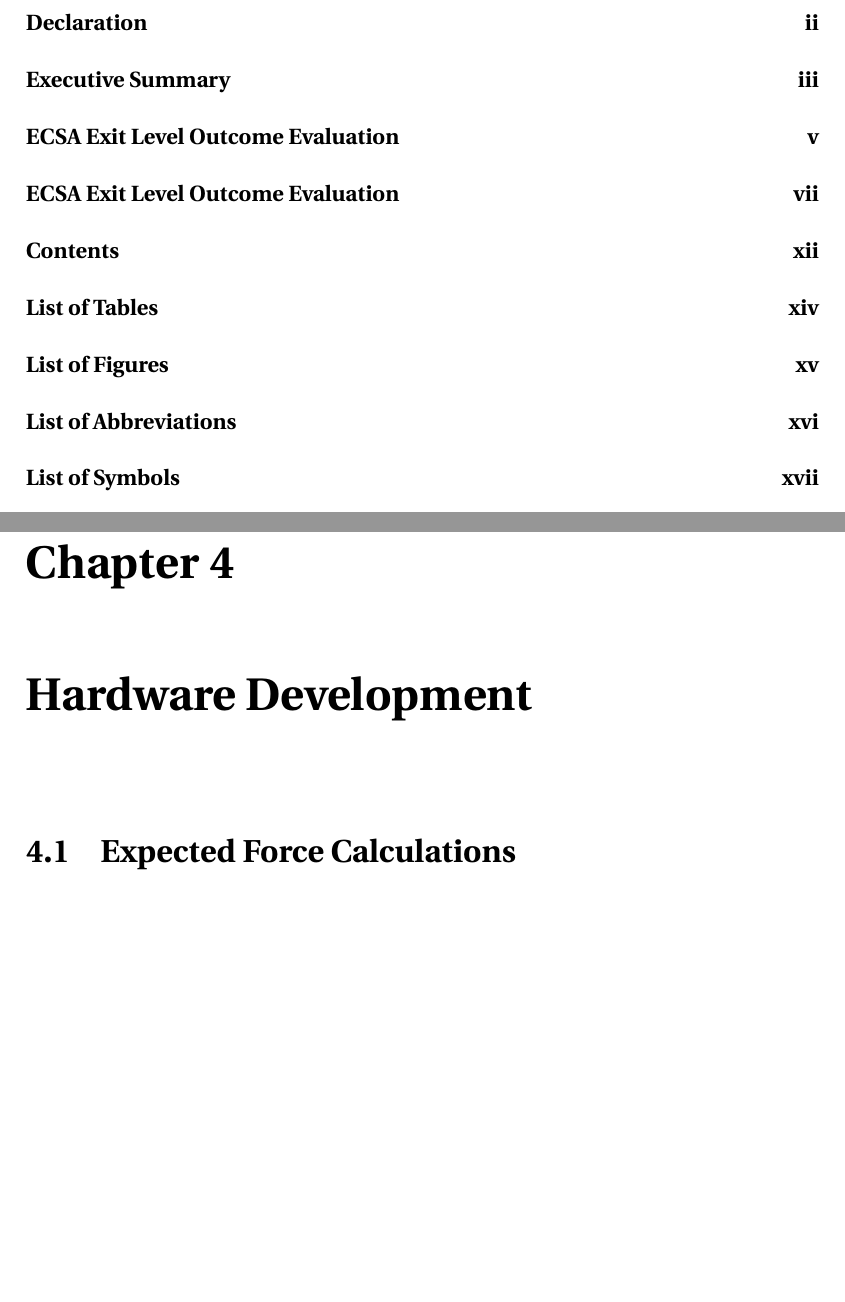
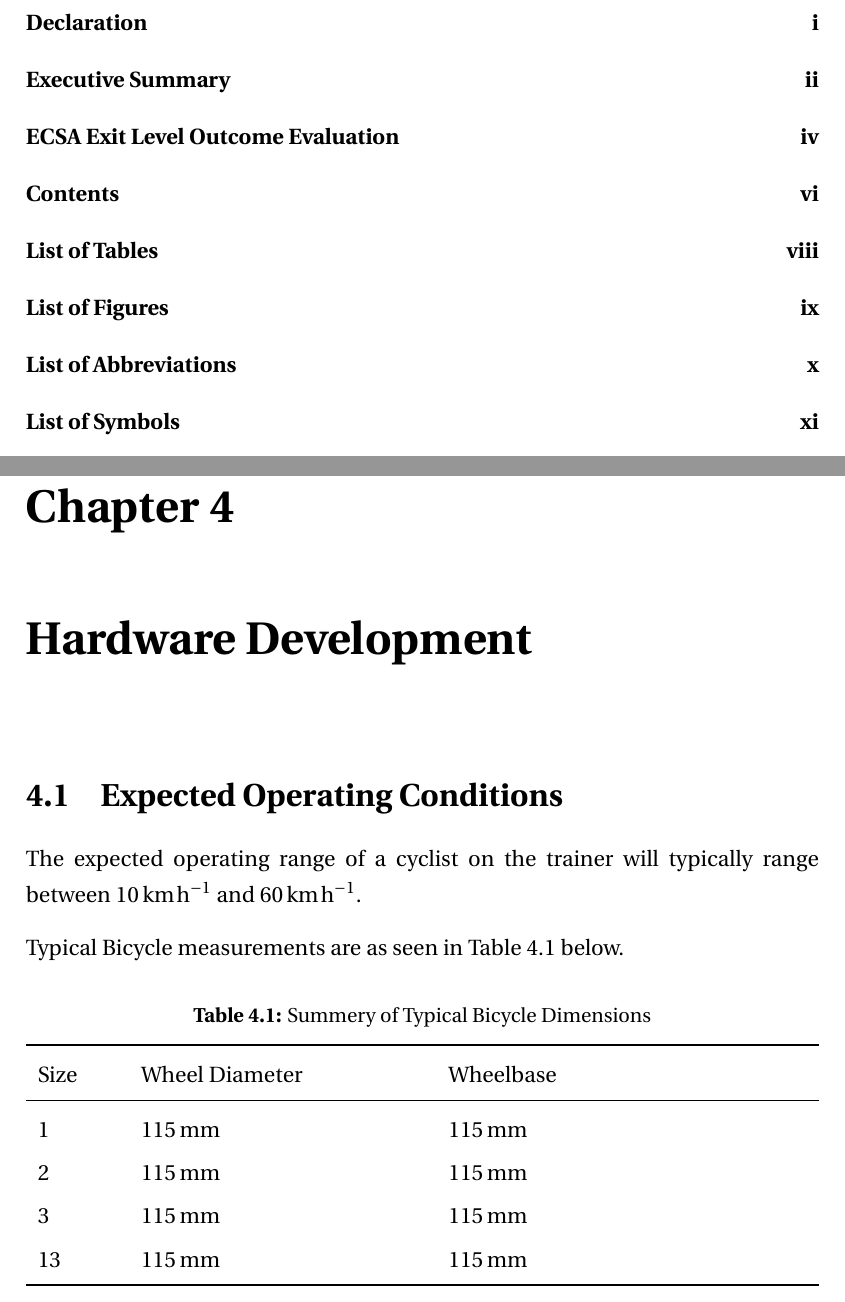
Before and after one commit to TheMechatronic/Skripsie-2022, a LaTeX thesis (Report/Main.tex, which reads Report/Hardware Development.tex, Report/Preample.tex): two parts of pages 13 and 35 of 38 before the commit and two parts of pages 7 and 29 of 32 after it, joined at a grey line, cut so that both start at the same text, the shorter picture padded with empty space. Compiled offline with pdfLaTeX; a LaTeX package or settings file that is missing is left out.

Commit message:
Report Work

```diff
--- a/Report/Hardware Development.tex
+++ b/Report/Hardware Development.tex
@@ -7,7 +7,27 @@
 
 \chapter{Hardware Development}
 
-\section{Expected Force Calculations}
+\section{Expected Operating Conditions}
+The expected operating range of a cyclist on the trainer will typically range between \SI{10}{\kilo\meter\per\hour} and \SI{60}{\kilo\meter\per\hour}.
+
+Typical Bicycle measurements are as seen in Table \ref{tab:bikesize} below.
+
+\begin{table}[H]
+	\renewcommand{\arraystretch}{1.2}
+	\centering
+	\caption{Summery of Typical Bicycle Dimensions}
+	\begin{tabularx}{\textwidth}{p{1.4cm} >{\raggedright}p{5cm} >{\raggedright\arraybackslash}X}
+		\toprule
+		Size & Wheel Diameter & Wheelbase\\
+		\midrule
+		1 & \SI{115}{\milli\meter} & \SI{115}{\milli\meter}\\
+		2 & \SI{115}{\milli\meter} & \SI{115}{\milli\meter}\\
+		3 & \SI{115}{\milli\meter} & \SI{115}{\milli\meter}\\
+		13 & \SI{115}{\milli\meter} & \SI{115}{\milli\meter}\\
+		\bottomrule
+	\end{tabularx}
+	\label{tab:bikesize}
+\end{table}
 
 \newpage
 \section{Eddy Current Brake Design}
--- a/Report/Preample.tex
+++ b/Report/Preample.tex
@@ -217,7 +217,7 @@
 		\centering{Student}
 	\end{minipage}
 	\hfill
-	\begin{minipage}[t]{3cm}
+	\begin{minipage}[t]{4cm}
 		\centering \today \\
 		\hrulefill\\
 		\centering{Date}
```
Also changed, not shown: Report/FrontMatter.tex (+1 -7 lines), Report/Main.bbl (added), Report/Main.pdf (added), 9 other files.
